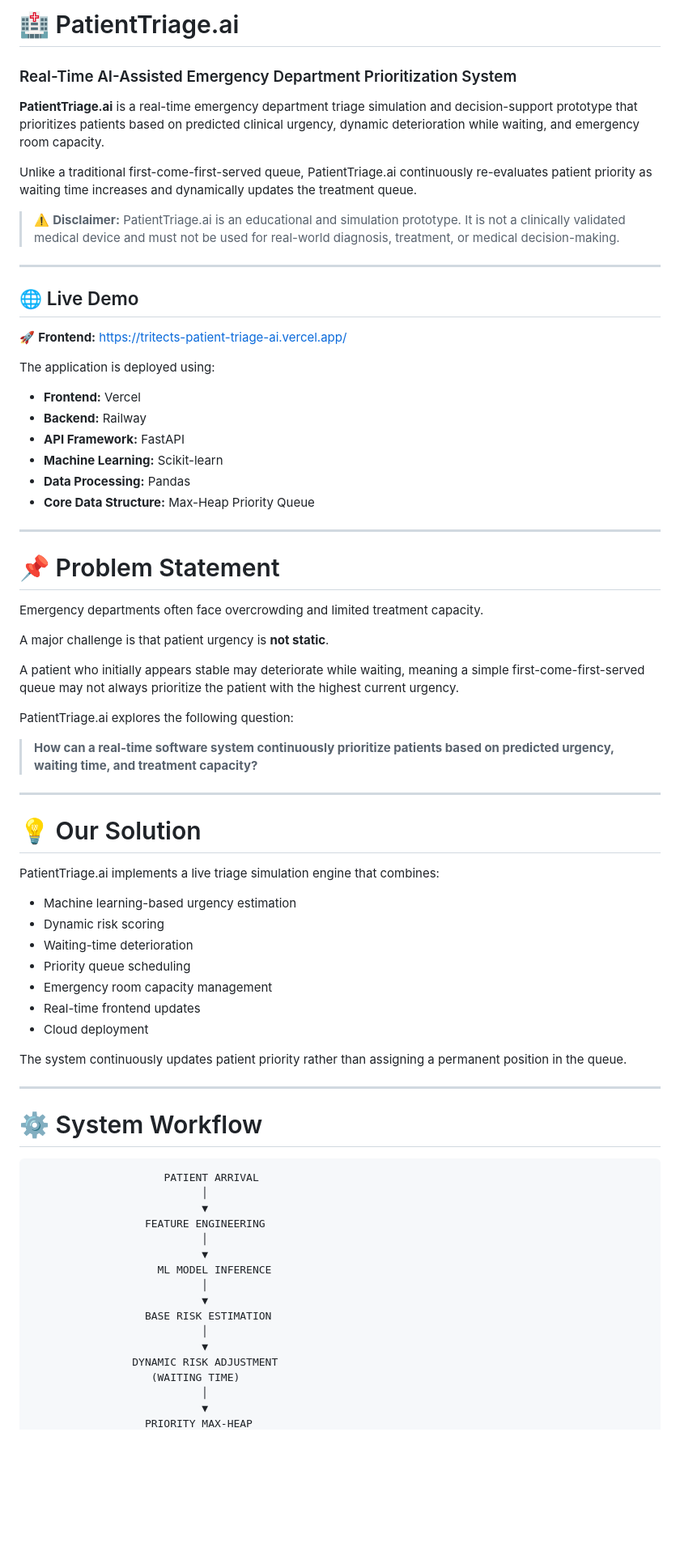
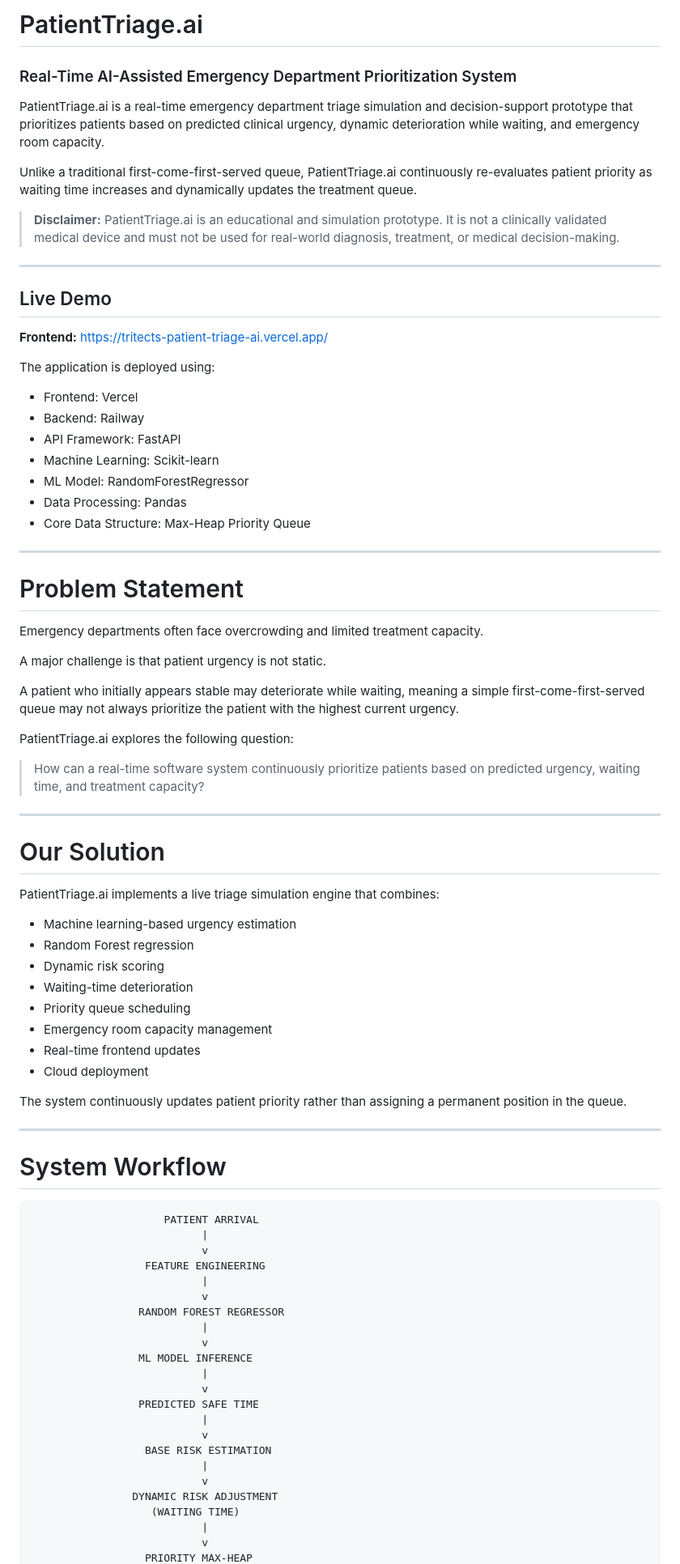
Before and after one commit to risingOM-06/Tritects.PatientTriage.ai, a Markdown page: README.md, the part around one of its changes. Shown at 81% size. Rendered like a GitHub page; blank space fills up the shorter version.

````diff
--- a/README.md
+++ b/README.md
@@ -1,49 +1,51 @@
-# 🏥 PatientTriage.ai
+# PatientTriage.ai
 
 ### Real-Time AI-Assisted Emergency Department Prioritization System
 
-**PatientTriage.ai** is a real-time emergency department triage simulation and decision-support prototype that prioritizes patients based on predicted clinical urgency, dynamic deterioration while waiting, and emergency room capacity.
+PatientTriage.ai is a real-time emergency department triage simulation and decision-support prototype that prioritizes patients based on predicted clinical urgency, dynamic deterioration while waiting, and emergency room capacity.
 
 Unlike a traditional first-come-first-served queue, PatientTriage.ai continuously re-evaluates patient priority as waiting time increases and dynamically updates the treatment queue.
 
-> ⚠️ **Disclaimer:** PatientTriage.ai is an educational and simulation prototype. It is not a clinically validated medical device and must not be used for real-world diagnosis, treatment, or medical decision-making.
+> **Disclaimer:** PatientTriage.ai is an educational and simulation prototype. It is not a clinically validated medical device and must not be used for real-world diagnosis, treatment, or medical decision-making.
 
 ---
 
-## 🌐 Live Demo
+## Live Demo
 
-🚀 **Frontend:** https://tritects-patient-triage-ai.vercel.app/
+**Frontend:** https://tritects-patient-triage-ai.vercel.app/
 
 The application is deployed using:
 
-* **Frontend:** Vercel
-* **Backend:** Railway
-* **API Framework:** FastAPI
-* **Machine Learning:** Scikit-learn
-* **Data Processing:** Pandas
-* **Core Data Structure:** Max-Heap Priority Queue
+* Frontend: Vercel
+* Backend: Railway
+* API Framework: FastAPI
+* Machine Learning: Scikit-learn
+* ML Model: RandomForestRegressor
+* Data Processing: Pandas
+* Core Data Structure: Max-Heap Priority Queue
 
 ---
 
-# 📌 Problem Statement
+# Problem Statement
 
 Emergency departments often face overcrowding and limited treatment capacity.
 
-A major challenge is that patient urgency is **not static**.
+A major challenge is that patient urgency is not static.
 
 A patient who initially appears stable may deteriorate while waiting, meaning a simple first-come-first-served queue may not always prioritize the patient with the highest current urgency.
 
 PatientTriage.ai explores the following question:
 
-> **How can a real-time software system continuously prioritize patients based on predicted urgency, waiting time, and treatment capacity?**
+> How can a real-time software system continuously prioritize patients based on predicted urgency, waiting time, and treatment capacity?
 
 ---
 
-# 💡 Our Solution
+# Our Solution
 
 PatientTriage.ai implements a live triage simulation engine that combines:
 
 * Machine learning-based urgency estimation
+* Random Forest regression
 * Dynamic risk scoring
 * Waiting-time deterioration
 * Priority queue scheduling
@@ -55,23 +57,29 @@ The system continuously updates patient priority rather than assigning a permane
 
 ---
 
-# ⚙️ System Workflow
+# System Workflow
 
 ```text
                      PATIENT ARRIVAL
-                           │
-                           ▼
+                           |
+                           v
                   FEATURE ENGINEERING
-                           │
-                           ▼
-                    ML MODEL INFERENCE
-                           │
-                           ▼
+                           |
+                           v
+                 RANDOM FOREST REGRESSOR
+                           |
+                           v
+                 ML MODEL INFERENCE
+                           |
+                           v
+                 PREDICTED SAFE TIME
+                           |
+                           v
                   BASE RISK ESTIMATION
-                           │
-                           ▼
+                           |
+                           v
                 DYNAMIC RISK ADJUSTMENT
                    (WAITING TIME)
-                           │
-                           ▼
+                           |
+                           v
                   PRIORITY MAX-HEAP
````
Also changed, not shown: other parts of README.md (+128 -141 lines).
